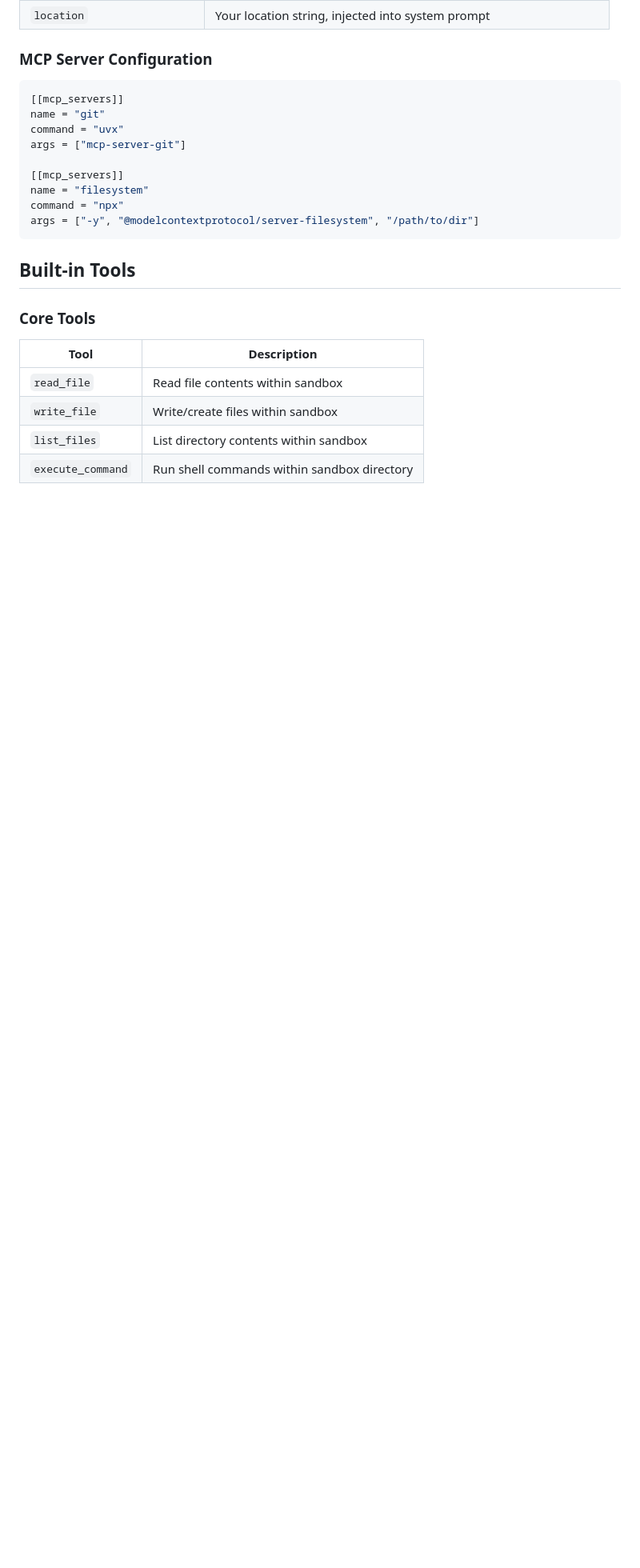
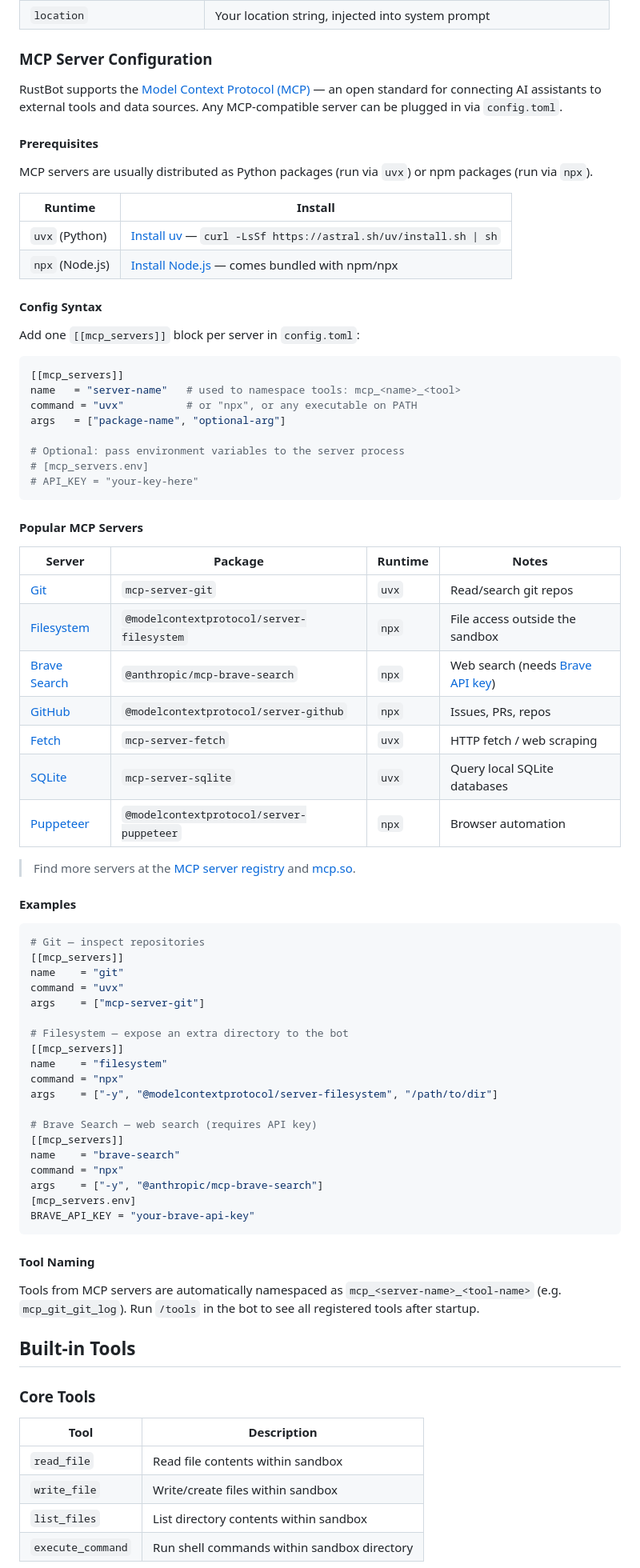
Before and after one commit to chinkan/RustBot, a Markdown page: README.md, the part around the change. Shown at 80% size. GitHub-like rendering; blank space fills up the shorter version.

Commit message:
docs: expand MCP server setup guidelines in README
- Add prerequisites table (uvx/uv and npx/Node.js with install links)
- Document config syntax with field descriptions
- Add popular MCP servers table with package names, runtimes, and links
- Add links to MCP server registry and mcp.so for discovery
- Show three full config examples (git, filesystem, brave-search)
- Explain mcp_<name>_<tool> tool naming convention

https://claude.ai/code/session_01U5k1ytWG1zk8fLNSZXYmdC

````diff
--- a/README.md
+++ b/README.md
@@ -75,17 +75,73 @@ See [`config.example.toml`](config.example.toml) for all options.
 
 ### MCP Server Configuration
 
+RustBot supports the [Model Context Protocol (MCP)](https://modelcontextprotocol.io/) — an open standard for connecting AI assistants to external tools and data sources. Any MCP-compatible server can be plugged in via `config.toml`.
+
+#### Prerequisites
+
+MCP servers are usually distributed as Python packages (run via `uvx`) or npm packages (run via `npx`).
+
+| Runtime | Install |
+|---------|---------|
+| `uvx` (Python) | [Install uv](https://docs.astral.sh/uv/getting-started/installation/) — `curl -LsSf https://astral.sh/uv/install.sh \| sh` |
+| `npx` (Node.js) | [Install Node.js](https://nodejs.org/) — comes bundled with npm/npx |
+
+#### Config Syntax
+
+Add one `[[mcp_servers]]` block per server in `config.toml`:
+
 ```toml
 [[mcp_servers]]
-name = "git"
+name   = "server-name"   # used to namespace tools: mcp_<name>_<tool>
+command = "uvx"          # or "npx", or any executable on PATH
+args   = ["package-name", "optional-arg"]
+
+# Optional: pass environment variables to the server process
+# [mcp_servers.env]
+# API_KEY = "your-key-here"
+```
+
+#### Popular MCP Servers
+
+| Server | Package | Runtime | Notes |
+|--------|---------|---------|-------|
+| [Git](https://github.com/modelcontextprotocol/servers/tree/main/src/git) | `mcp-server-git` | `uvx` | Read/search git repos |
+| [Filesystem](https://github.com/modelcontextprotocol/servers/tree/main/src/filesystem) | `@modelcontextprotocol/server-filesystem` | `npx` | File access outside the sandbox |
+| [Brave Search](https://github.com/modelcontextprotocol/servers/tree/main/src/brave-search) | `@anthropic/mcp-brave-search` | `npx` | Web search (needs [Brave API key](https://brave.com/search/api/)) |
+| [GitHub](https://github.com/modelcontextprotocol/servers/tree/main/src/github) | `@modelcontextprotocol/server-github` | `npx` | Issues, PRs, repos |
+| [Fetch](https://github.com/modelcontextprotocol/servers/tree/main/src/fetch) | `mcp-server-fetch` | `uvx` | HTTP fetch / web scraping |
+| [SQLite](https://github.com/modelcontextprotocol/servers/tree/main/src/sqlite) | `mcp-server-sqlite` | `uvx` | Query local SQLite databases |
+| [Puppeteer](https://github.com/modelcontextprotocol/servers/tree/main/src/puppeteer) | `@modelcontextprotocol/server-puppeteer` | `npx` | Browser automation |
+
+> Find more servers at the [MCP server registry](https://github.com/modelcontextprotocol/servers) and [mcp.so](https://mcp.so/).
+
+#### Examples
+
+```toml
+# Git — inspect repositories
+[[mcp_servers]]
+name    = "git"
 command = "uvx"
-args = ["mcp-server-git"]
+args    = ["mcp-server-git"]
 
+# Filesystem — expose an extra directory to the bot
 [[mcp_servers]]
-name = "filesystem"
+name    = "filesystem"
 command = "npx"
-args = ["-y", "@modelcontextprotocol/server-filesystem", "/path/to/dir"]
+args    = ["-y", "@modelcontextprotocol/server-filesystem", "/path/to/dir"]
+
+# Brave Search — web search (requires API key)
+[[mcp_servers]]
+name    = "brave-search"
+command = "npx"
+args    = ["-y", "@anthropic/mcp-brave-search"]
+[mcp_servers.env]
+BRAVE_API_KEY = "your-brave-api-key"
 ```
+
+#### Tool Naming
+
+Tools from MCP servers are automatically namespaced as `mcp_<server-name>_<tool-name>` (e.g. `mcp_git_git_log`). Run `/tools` in the bot to see all registered tools after startup.
 
 ## Built-in Tools
 
````
